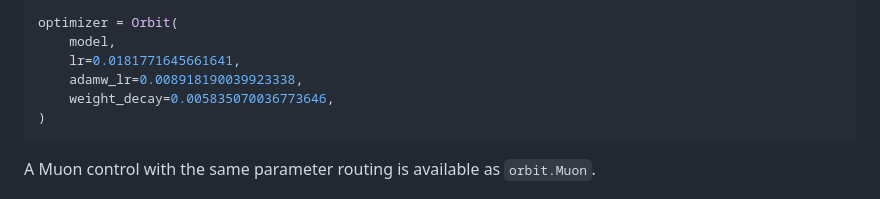
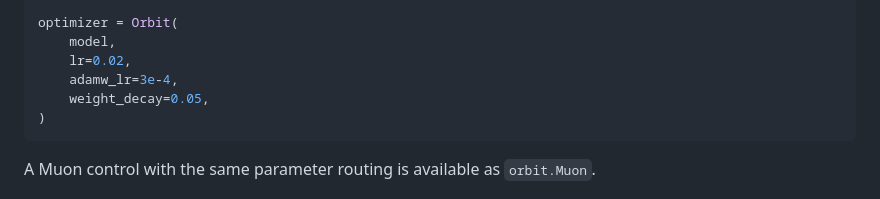
Before and after one commit to pop123-ux/ORBIT, a Markdown page: README.md, the part around the change. Rendered like a GitHub page.

Commit message:
Use clean default-scale values in README example

````diff
--- a/README.md
+++ b/README.md
@@ -39,9 +39,9 @@ model = OrbitGPT(
 
 optimizer = Orbit(
     model,
-    lr=0.0181771645661641,
-    adamw_lr=0.008918190039923338,
-    weight_decay=0.005835070036773646,
+    lr=0.02,
+    adamw_lr=3e-4,
+    weight_decay=0.05,
 )
 ```
 
````
